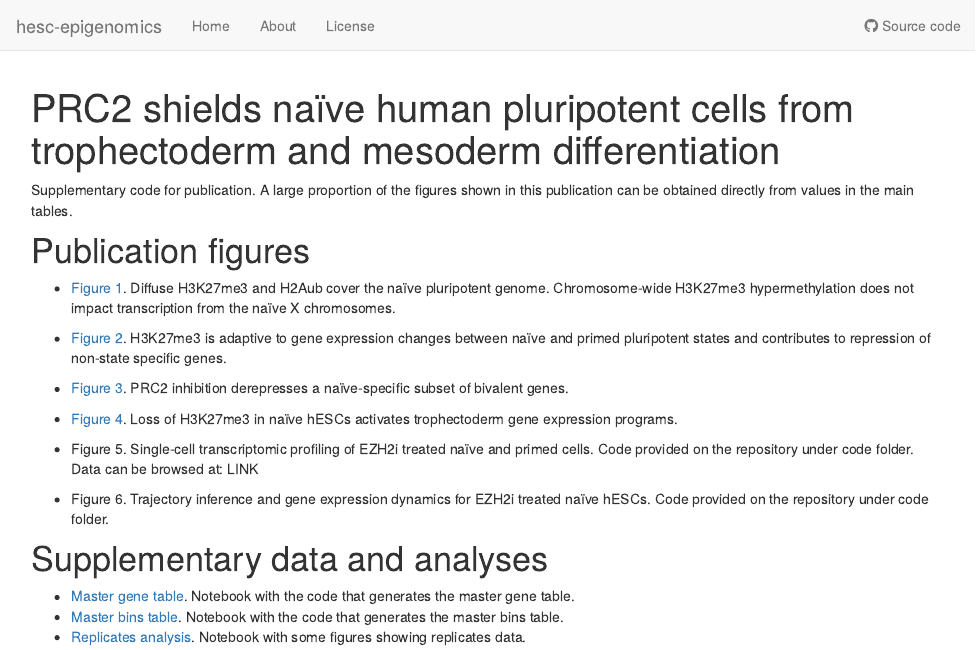
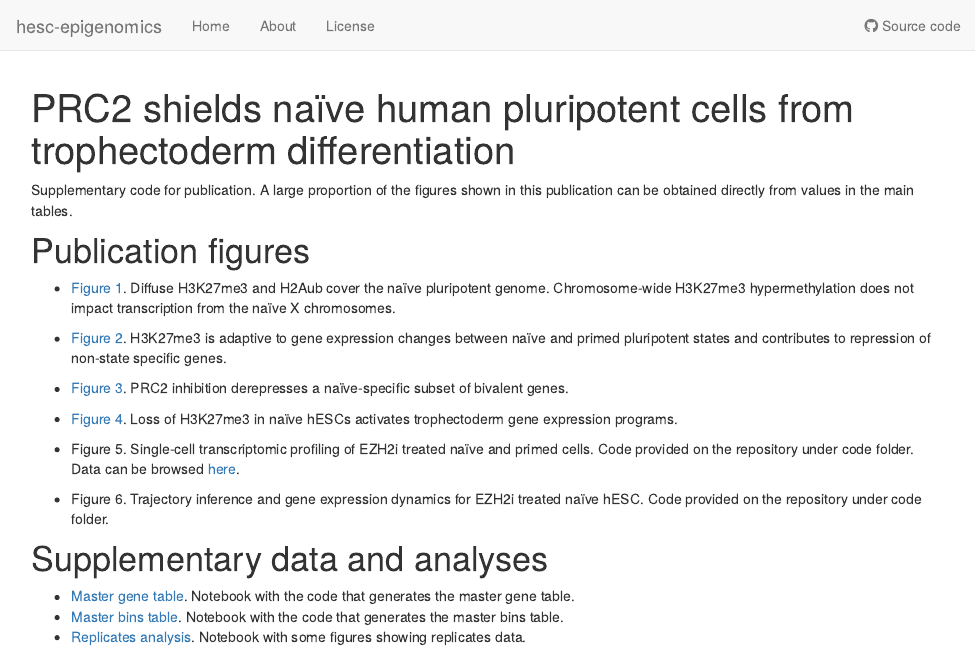
Before and after one commit to elsasserlab/hesc-epigenomics, an R Markdown document (analysis/index.Rmd): the page in a window 1100 px wide, from its top. Rendered offline with R 4.5, knitr and Pandoc, with nearby package versions; drawn as R Markdown's standard HTML page in place of the format the file asks for.

Commit message:
wflow_publish("./analysis/index.Rmd")

```diff
--- a/analysis/index.Rmd
+++ b/analysis/index.Rmd
@@ -1,5 +1,5 @@
 ---
-title: "PRC2 shields naïve human pluripotent cells from trophectoderm and mesoderm differentiation"
+title: "PRC2 shields naïve human pluripotent cells from trophectoderm differentiation"
 site: workflowr::wflow_site
 output:
   workflowr::wflow_html:
@@ -29,10 +29,10 @@ trophectoderm gene expression programs.
 
 * Figure 5. Single-cell transcriptomic profiling of EZH2i treated naïve and
 primed cells. Code provided on the repository under code folder. Data can be
-browsed at: LINK
+browsed [here](https://petropoulos-lanner-labs.clintec.ki.se).
 
 * Figure 6. Trajectory inference and gene expression dynamics for EZH2i treated
-naïve hESCs. Code provided on the repository under code folder.
+naïve hESC. Code provided on the repository under code folder.
 
 # Supplementary data and analyses
 
```
